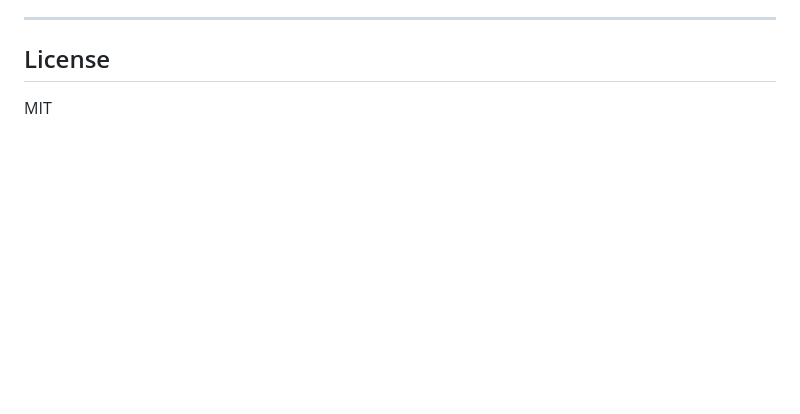
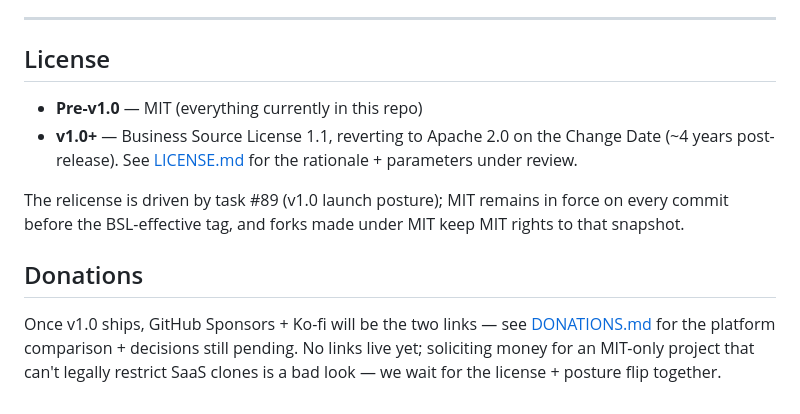
Before and after one commit to oblivion-systems/OblivionServerTool, a Markdown page: README.md, the part around the change. Drawn GitHub-style; blank space fills up the shorter version.

```diff
--- a/README.md
+++ b/README.md
@@ -575,4 +575,19 @@ Versions below `1.0.0` are considered work-in-progress.
 
 ## License
 
-MIT
+- **Pre-v1.0** — MIT (everything currently in this repo)
+- **v1.0+** — Business Source License 1.1, reverting to Apache 2.0 on
+  the Change Date (~4 years post-release).  See [LICENSE.md](LICENSE.md)
+  for the rationale + parameters under review.
+
+The relicense is driven by task #89 (v1.0 launch posture); MIT
+remains in force on every commit before the BSL-effective tag, and
+forks made under MIT keep MIT rights to that snapshot.
+
+## Donations
+
+Once v1.0 ships, GitHub Sponsors + Ko-fi will be the two links — see
+[DONATIONS.md](DONATIONS.md) for the platform comparison + decisions
+still pending.  No links live yet; soliciting money for an MIT-only
+project that can't legally restrict SaaS clones is a bad look — we
+wait for the license + posture flip together.
```
Also changed, not shown: DONATIONS.md (added, +67 -0 lines), LICENSE.md (added, +43 -0 lines).
